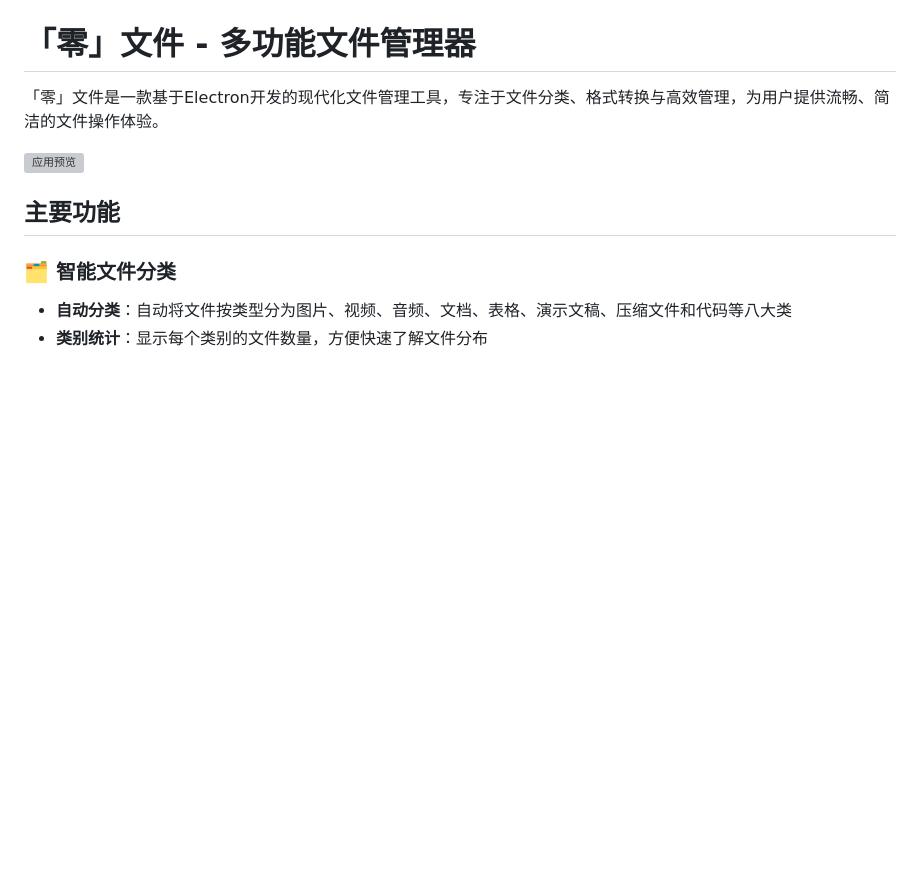
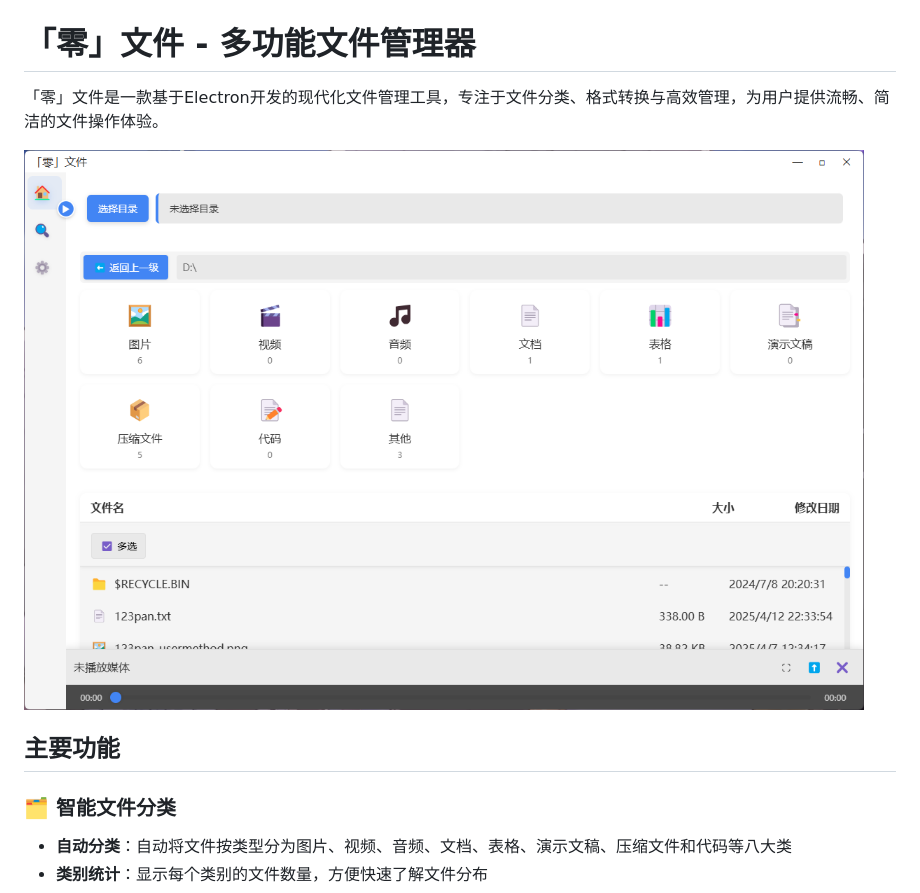
Before and after one commit to ling552/LingPro, a Markdown page: README.md, the part around the change. Drawn GitHub-style; blank space fills up the shorter version; grey boxes are pictures that could not be loaded.

```diff
--- a/README.md
+++ b/README.md
@@ -2,7 +2,7 @@
 
 「零」文件是一款基于Electron开发的现代化文件管理工具，专注于文件分类、格式转换与高效管理，为用户提供流畅、简洁的文件操作体验。
 
-![应用预览](./screenshots/preview.png)
+![应用预览](c1c642e74e1b20b670c2fd4fddf7129c.png)
 
 ## 主要功能
 
```
